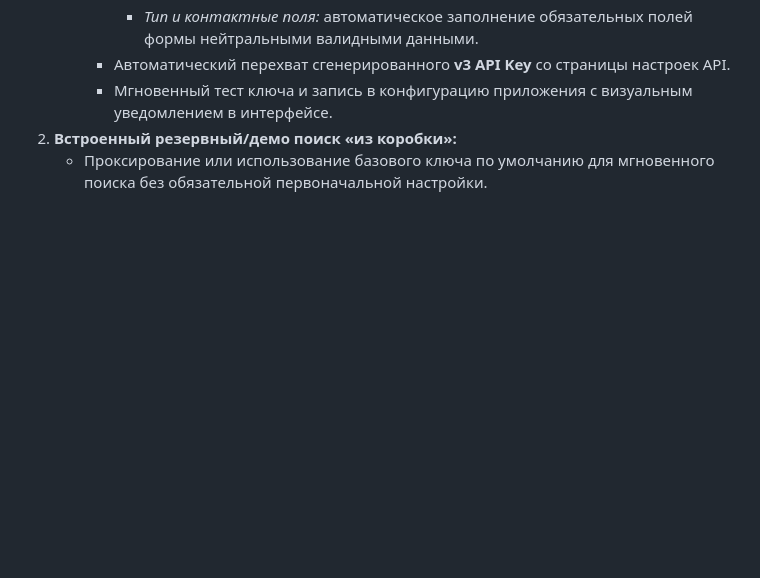
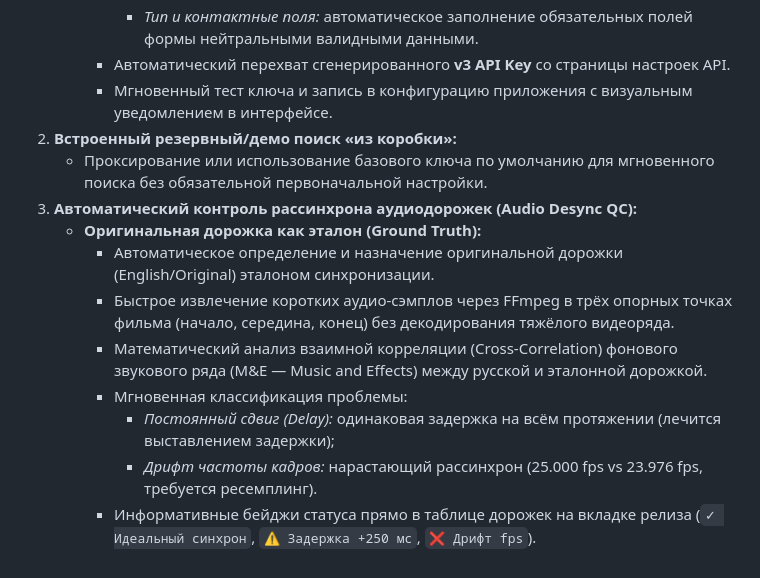
Before and after one commit to atitoff-dotcom/TorrentCreator, a Markdown page: SPECIFICATION.md, the part around the change. Rendered like a GitHub page; blank space fills up the shorter version.

Commit message:
docs: добавить в Roadmap автоматическую проверку рассинхрона по эталонной дорожке

```diff
--- a/SPECIFICATION.md
+++ b/SPECIFICATION.md
@@ -147,3 +147,12 @@ TorrentCreator/
      * Мгновенный тест ключа и запись в конфигурацию приложения с визуальным уведомлением в интерфейсе.
 2. **Встроенный резервный/демо поиск «из коробки»:**
    * Проксирование или использование базового ключа по умолчанию для мгновенного поиска без обязательной первоначальной настройки.
+3. **Автоматический контроль рассинхрона аудиодорожек (Audio Desync QC):**
+   * **Оригинальная дорожка как эталон (Ground Truth):**
+     * Автоматическое определение и назначение оригинальной дорожки (English/Original) эталоном синхронизации.
+     * Быстрое извлечение коротких аудио-сэмплов через FFmpeg в трёх опорных точках фильма (начало, середина, конец) без декодирования тяжёлого видеоряда.
+     * Математический анализ взаимной корреляции (Cross-Correlation) фонового звукового ряда (M&E — Music and Effects) между русской и эталонной дорожкой.
+     * Мгновенная классификация проблемы:
+       * *Постоянный сдвиг (Delay):* одинаковая задержка на всём протяжении (лечится выставлением задержки);
+       * *Дрифт частоты кадров:* нарастающий рассинхрон (25.000 fps vs 23.976 fps, требуется ресемплинг).
+     * Информативные бейджи статуса прямо в таблице дорожек на вкладке релиза (`✓ Идеальный синхрон`, `⚠️ Задержка +250 мс`, `❌ Дрифт fps`).
```
